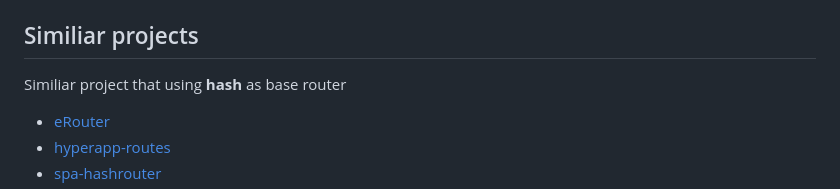
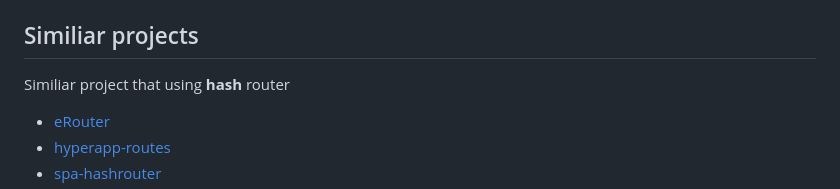
Before and after one commit to jlongyam/router, a Markdown page: README.md, the part around the change. GitHub-like rendering.

Commit message:
docs: update README

```diff
--- a/README.md
+++ b/README.md
@@ -256,7 +256,7 @@ pnpm usage:nw
 
 ## Similiar projects
 
-Similiar project that using **hash** as base router
+Similiar project that using **hash** router
 
 - [eRouter](https://github.com/frentsel/eRouter)
 - [hyperapp-routes](https://github.com/jrop/hyperapp-routes)
```
